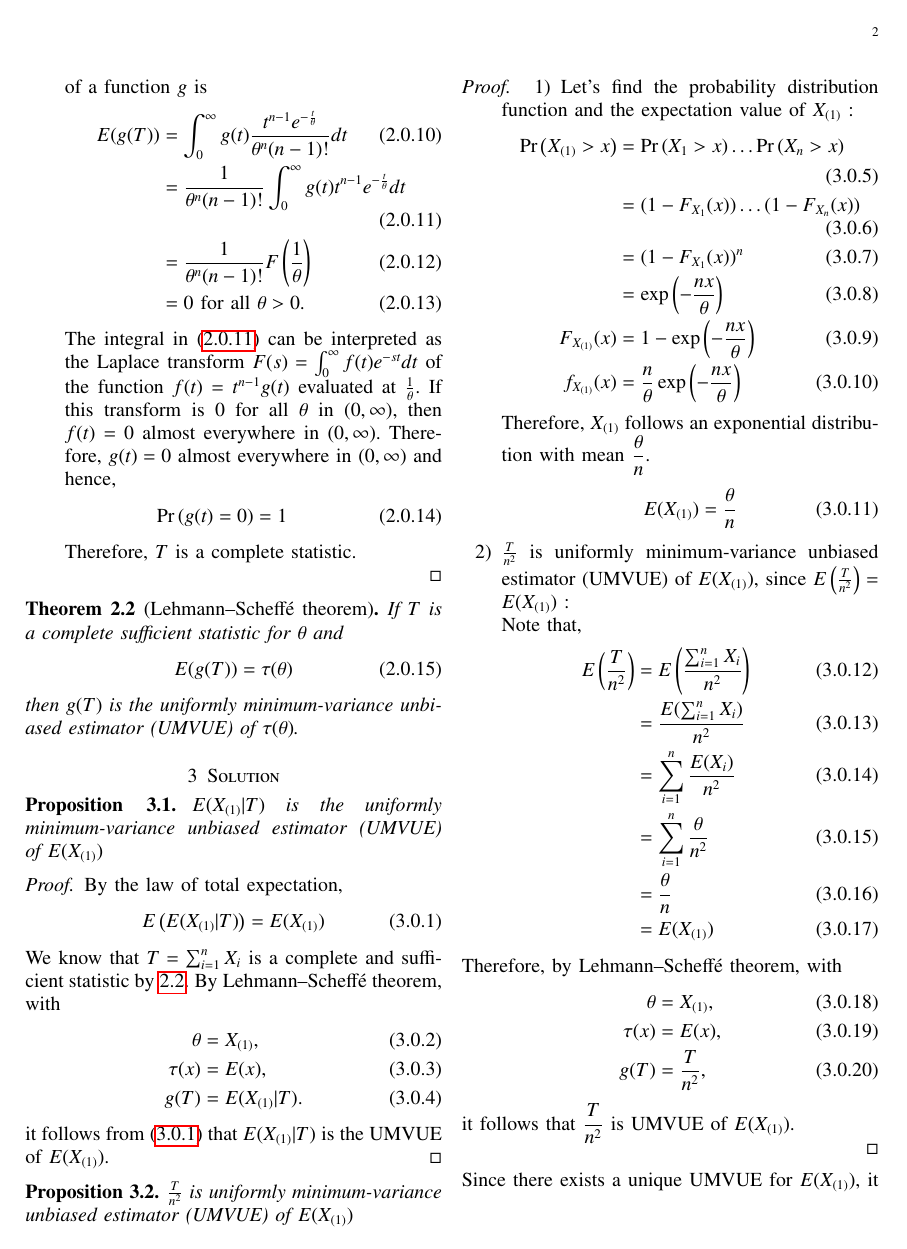
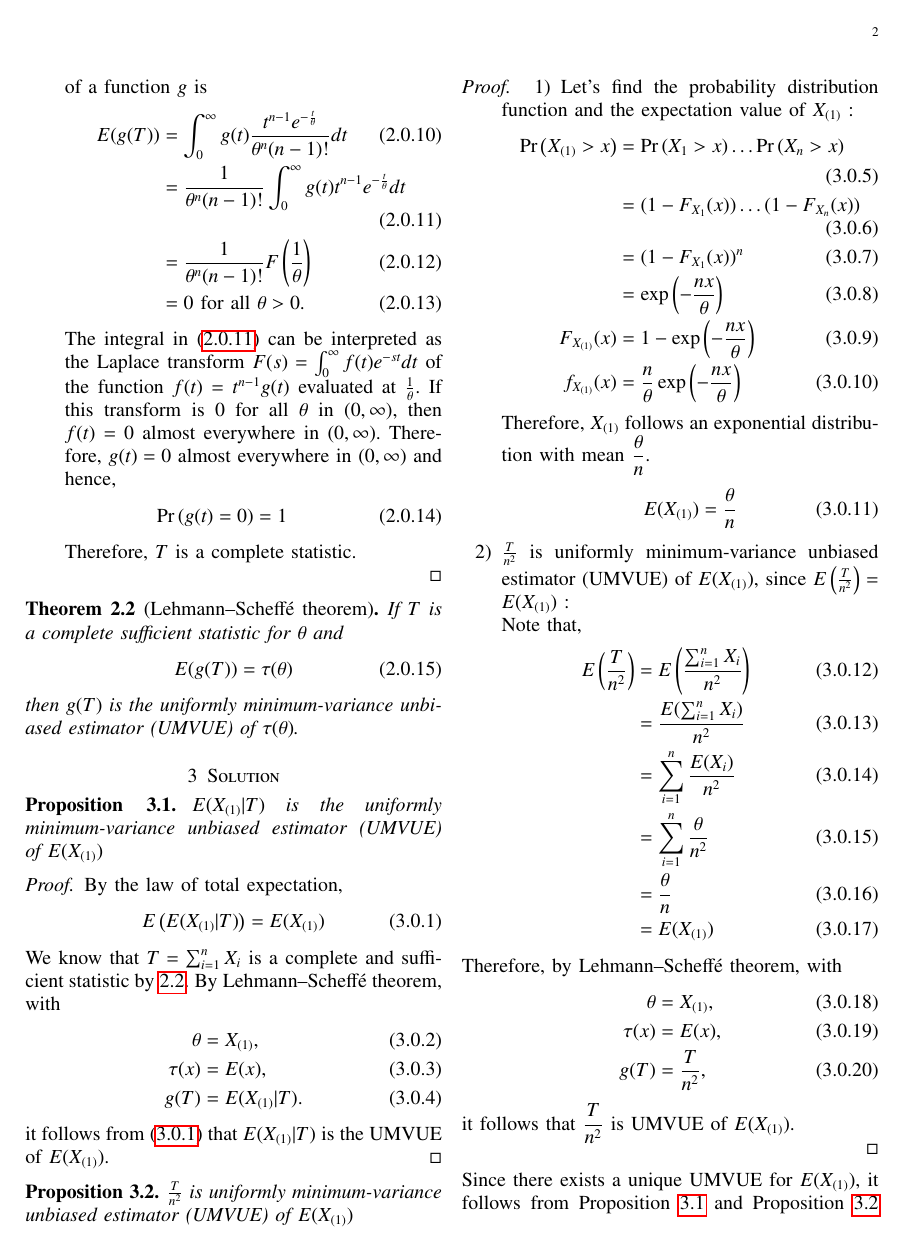
Before and after one commit to Gautham-Bellamkonda/AI1103, a LaTeX problem sheet (Assignment6/Assignment6.tex): page 2 of 3. The pictures show the PDF file Assignment6/Assignment6.pdf that the author committed with the source.

Commit message:
Add files via upload

```diff
--- a/Assignment6/Assignment6.tex
+++ b/Assignment6/Assignment6.tex
@@ -220,7 +220,7 @@ E(g(T)) = \tau(\theta)
 then $g(T)$ is the uniformly minimum-variance unbiased estimator (UMVUE) of $\tau(\theta)$.
 \end{theorem}
 \section{Solution}
-\begin{proposition}
+\begin{proposition} \label{prop_3.1}
 $E(X_{(1)}|T)$ is the uniformly minimum-variance unbiased estimator (UMVUE) of $E(X_{(1)})$
 \end{proposition}
 \begin{proof}
@@ -237,7 +237,7 @@ g(T) &= E(X_{(1)} | T).
 \end{align}
 it follows from \eqref{eqn 2.0.3} that $E(X_{(1)} | T)$ is the UMVUE of $E(X_{(1)})$.
 \end{proof}
-\begin{proposition}
+\begin{proposition} \label{prop_3.2}
 $\frac{T}{n^2}$ is uniformly minimum-variance unbiased estimator (UMVUE) of $E(X_{(1)})$
 \end{proposition}
 \begin{proof}
@@ -274,7 +274,7 @@ g(T) &= \frac{T}{n^2},
 \end{align}
 it follows that $\dfrac{T}{n^2}$ is UMVUE of $E(X_{(1)})$.\\
 \end{proof}
-Since there exists a unique UMVUE for $E(X_{(1)})$, it follows that
+Since there exists a unique UMVUE for $E(X_{(1)})$, it follows from Proposition \ref{prop_3.1} and Proposition \ref{prop_3.2} that
 \begin{align}
 E(X_{(1)} | T) = \frac{T}{n^2}
 \end{align}
```
Also changed, not shown: Assignment6/Assignment6.pdf, 3 other files.
